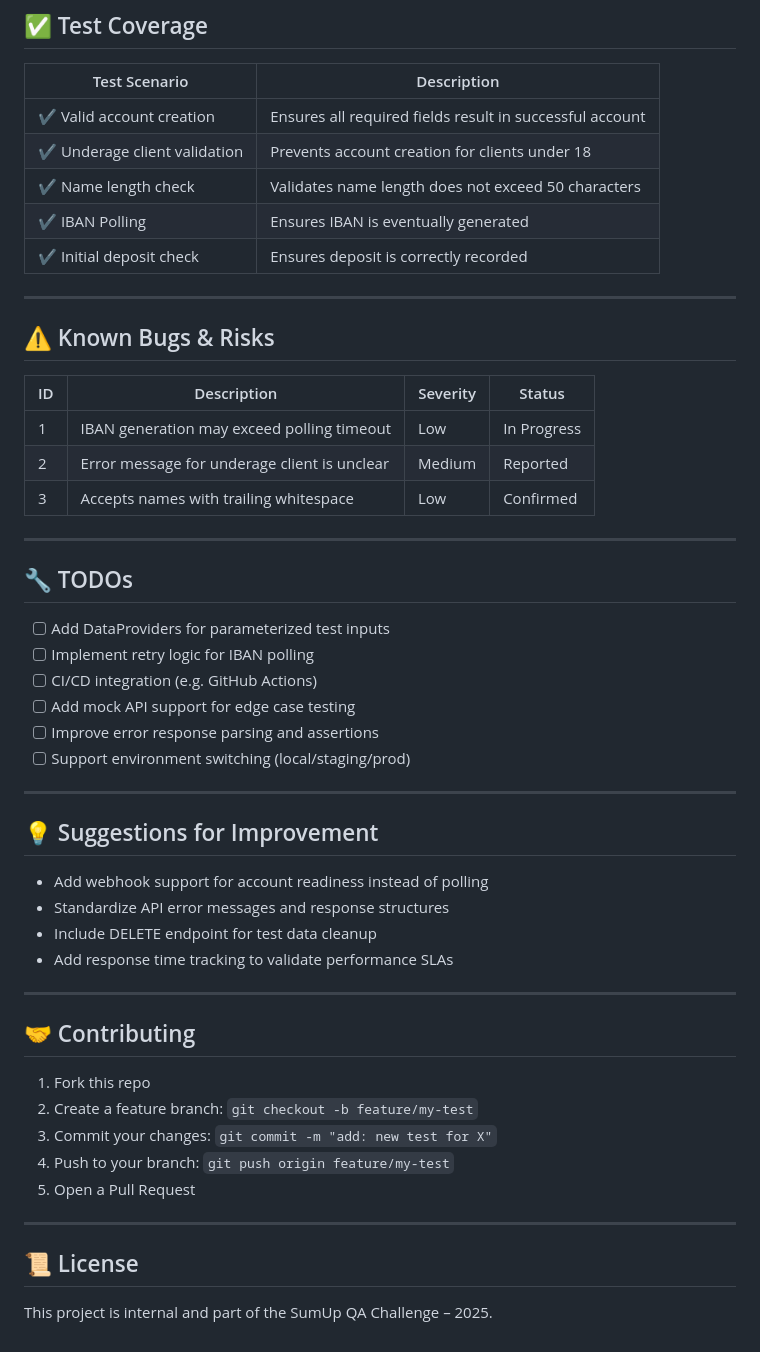
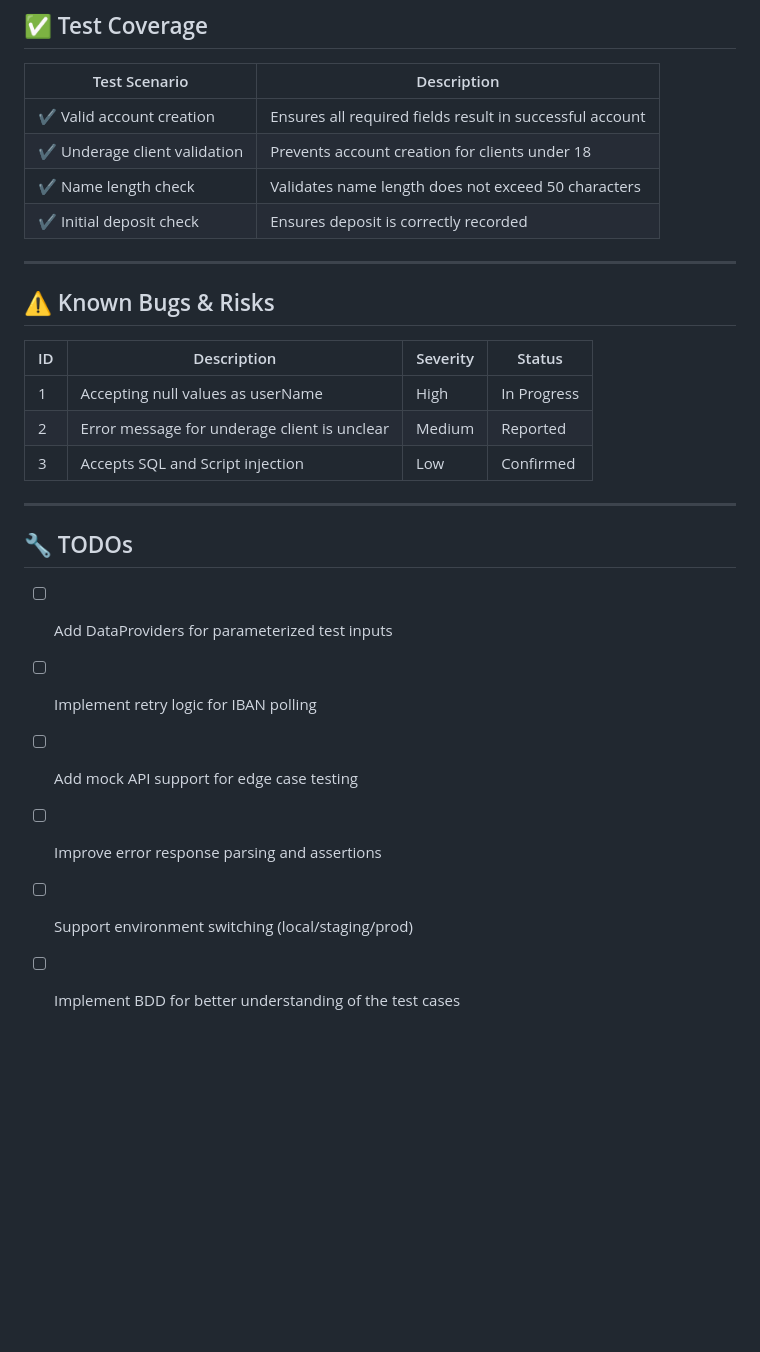
Before and after one commit to nafis08/API_Test_SumUp, a Markdown page: README.md, the part around the change. Rendered like a GitHub page; blank space fills up the shorter version.

```diff
--- a/README.md
+++ b/README.md
@@ -106,7 +106,6 @@ API_Test_SumUp-main/
 | ✔️ Valid account creation | Ensures all required fields result in successful account |
 | ✔️ Underage client validation | Prevents account creation for clients under 18 |
 | ✔️ Name length check | Validates name length does not exceed 50 characters |
-| ✔️ IBAN Polling | Ensures IBAN is eventually generated |
 | ✔️ Initial deposit check | Ensures deposit is correctly recorded |
 
 ---
@@ -115,9 +114,9 @@ API_Test_SumUp-main/
 
 | ID | Description | Severity | Status |
 |----|-------------|----------|--------|
-| 1  | IBAN generation may exceed polling timeout | Low | In Progress |
+| 1  | Accepting null values as userName | High | In Progress |
 | 2  | Error message for underage client is unclear | Medium | Reported |
-| 3  | Accepts names with trailing whitespace | Low | Confirmed |
+| 3  | Accepts SQL and Script injection | Low | Confirmed |
 
 ---
 
@@ -125,32 +124,7 @@ API_Test_SumUp-main/
 
 - [ ] Add DataProviders for parameterized test inputs
 - [ ] Implement retry logic for IBAN polling
-- [ ] CI/CD integration (e.g. GitHub Actions)
 - [ ] Add mock API support for edge case testing
 - [ ] Improve error response parsing and assertions
 - [ ] Support environment switching (local/staging/prod)
-
----
-
-## 💡 Suggestions for Improvement
-
-- Add webhook support for account readiness instead of polling
-- Standardize API error messages and response structures
-- Include DELETE endpoint for test data cleanup
-- Add response time tracking to validate performance SLAs
-
----
-
-## 🤝 Contributing
-
-1. Fork this repo
-2. Create a feature branch: `git checkout -b feature/my-test`
-3. Commit your changes: `git commit -m "add: new test for X"`
-4. Push to your branch: `git push origin feature/my-test`
-5. Open a Pull Request
-
----
-
-## 📜 License
-
-This project is internal and part of the SumUp QA Challenge – 2025.
+- [ ] Implement BDD for better understanding of the test cases
```
